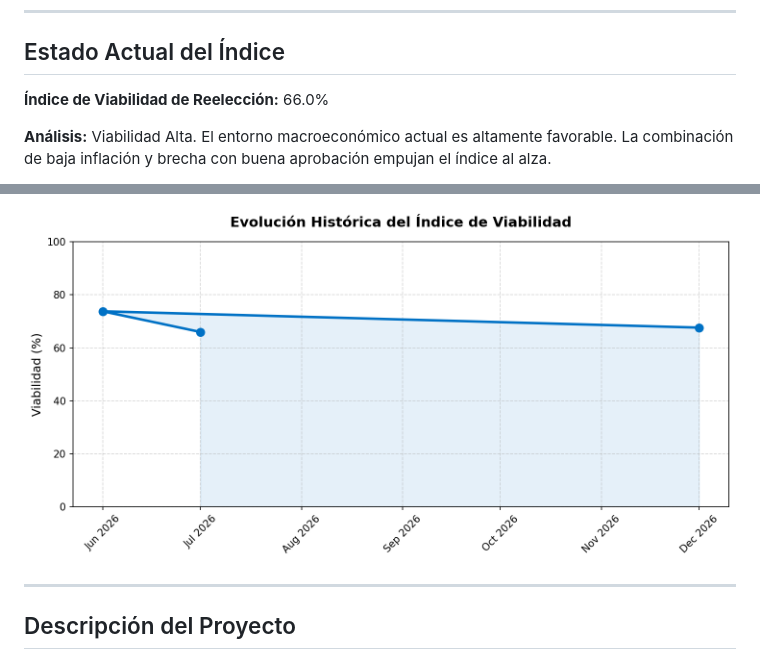
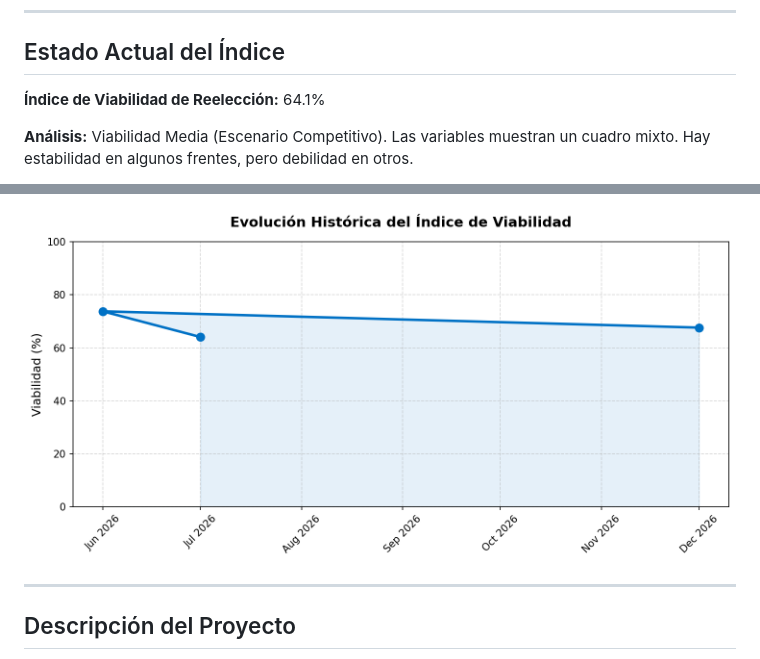
Before and after one commit to lfmen/Augur, a Markdown page: README.md, 2 parts joined by grey strips. Rendered like a GitHub page; pictures changed too: assets/history_chart.png.

Commit message:
Auto-update: Actualización diaria de predicción y datos macroeconómicos

```diff
--- a/README.md
+++ b/README.md
@@ -21,7 +21,7 @@ En este proyecto, **Augur** funciona como una analogía moderna: en lugar de obs
 ## Estado Actual del Índice
 
 <!-- PREDICTION_START -->
-**Índice de Viabilidad de Reelección:** 66.0%
+**Índice de Viabilidad de Reelección:** 64.1%
 
-**Análisis:** Viabilidad Alta. El entorno macroeconómico actual es altamente favorable. La combinación de baja inflación y brecha con buena aprobación empujan el índice al alza.
+**Análisis:** Viabilidad Media (Escenario Competitivo). Las variables muestran un cuadro mixto. Hay estabilidad en algunos frentes, pero debilidad en otros.
 
```
Also changed, not shown: other parts of README.md (+1 -1 lines), 2 other files.
